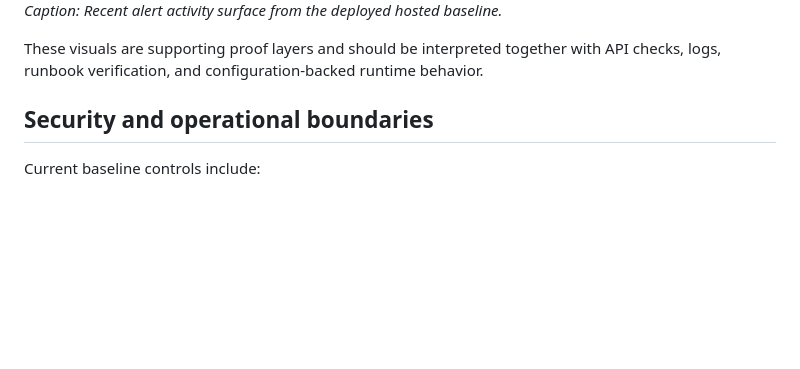
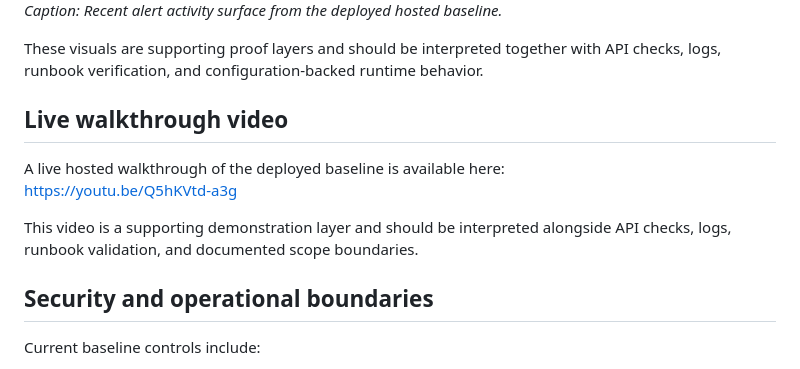
Before and after one commit to vlad12-k/oncovax-iot-platform, a Markdown page: README.md, the part around the change. GitHub-like rendering; blank space fills up the shorter version.

Commit message:
Add conservative live walkthrough video section to README
Agent-Logs-Url: https://github.com/vlad12-k/oncovax-iot-platform/sessions/a7f9dec4-733a-43f8-bb37-db7b7d2c8b83

Co-authored-by: vlad12-k <178111539+vlad12-k@users.noreply.github.com>

```diff
--- a/README.md
+++ b/README.md
@@ -150,6 +150,13 @@ _Caption: Recent alert activity surface from the deployed hosted baseline._
 
 These visuals are supporting proof layers and should be interpreted together with API checks, logs, runbook verification, and configuration-backed runtime behavior.
 
+## Live walkthrough video
+
+A live hosted walkthrough of the deployed baseline is available here:
+https://youtu.be/Q5hKVtd-a3g
+
+This video is a supporting demonstration layer and should be interpreted alongside API checks, logs, runbook validation, and documented scope boundaries.
+
 ## Security and operational boundaries
 
 Current baseline controls include:
```
